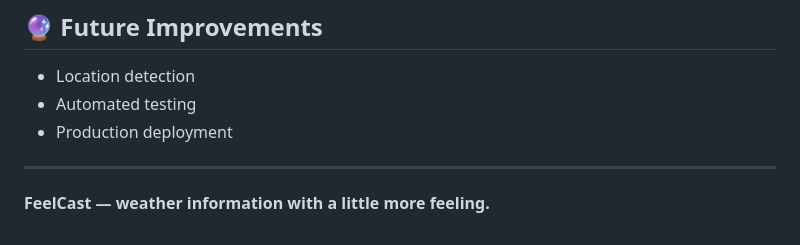
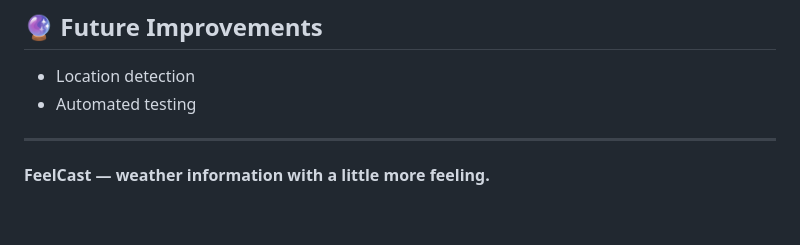
Before and after one commit to alina18-code/FeelCast, a Markdown page: README.md, the part around the change. Rendered like a GitHub page.

```diff
--- a/README.md
+++ b/README.md
@@ -121,7 +121,6 @@ The interface keeps the weather information clear while allowing the atmosphere
 
 * Location detection
 * Automated testing
-* Production deployment
 
 ---
 
```
